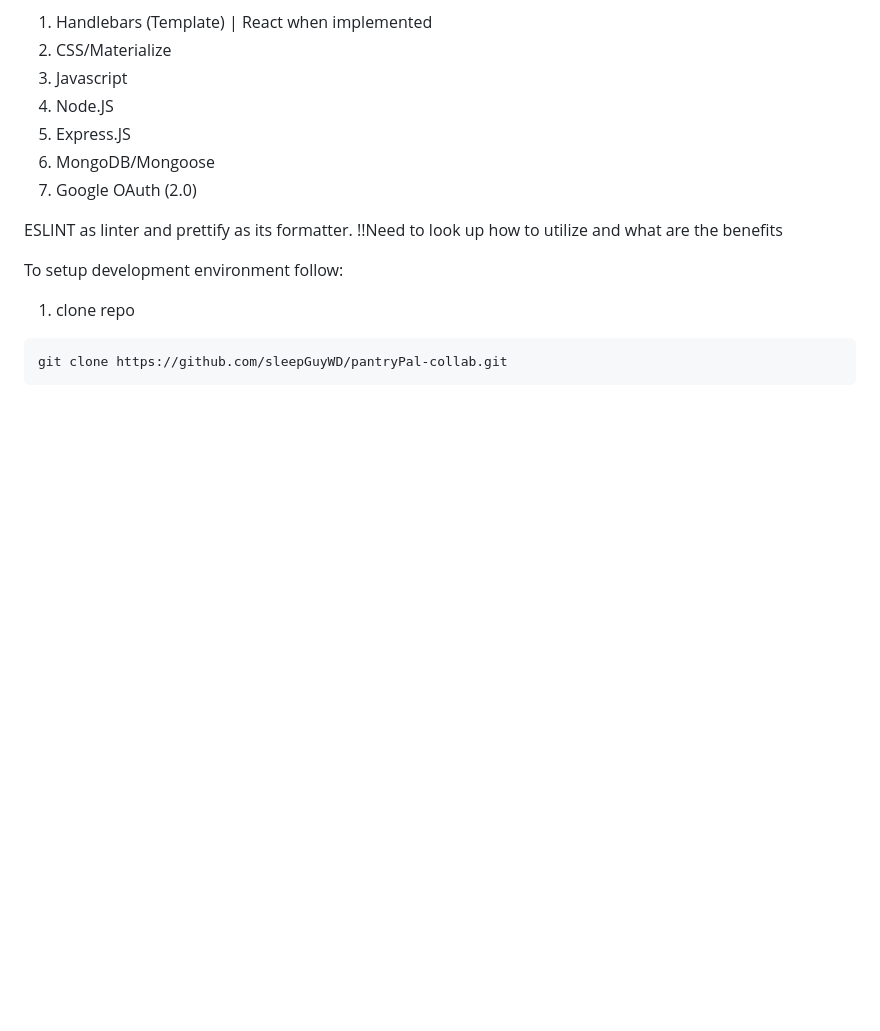
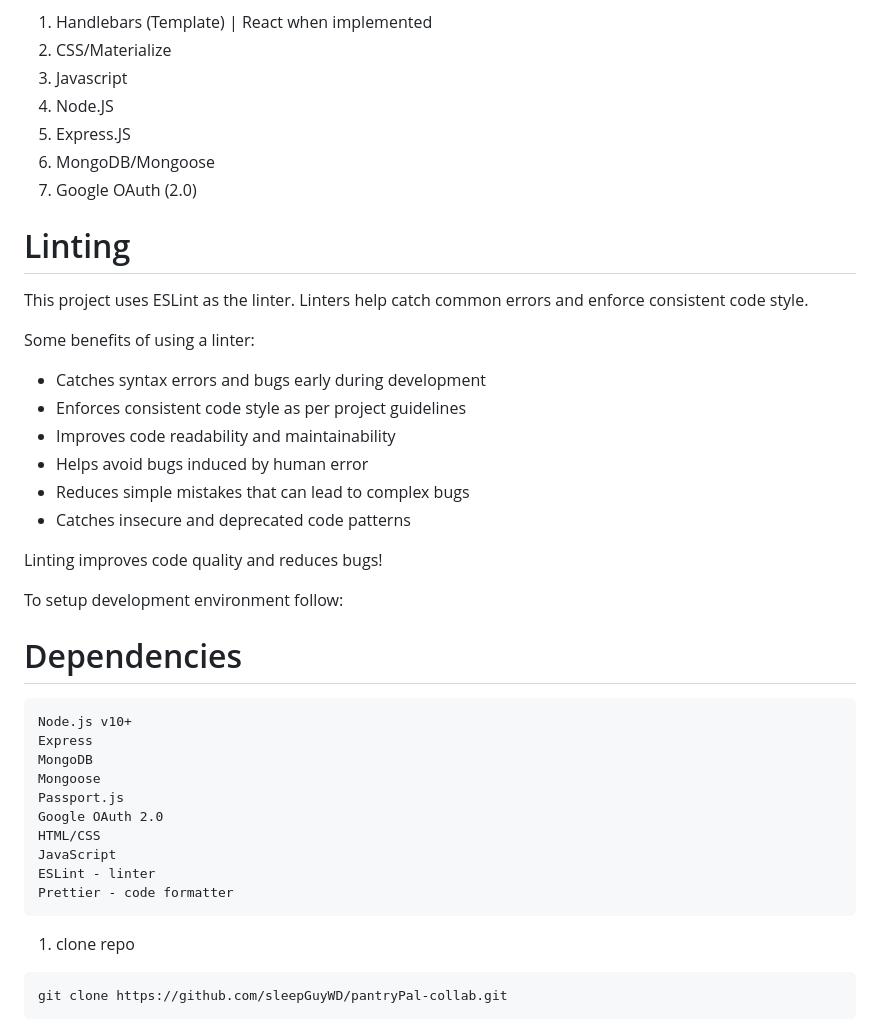
Before and after one commit to sleepGuyWD/pantryPal-collab, a Markdown page: readFirst.md, the part around the change. Drawn GitHub-style; blank space fills up the shorter version.

````diff
--- a/readFirst.md
+++ b/readFirst.md
@@ -23,9 +23,35 @@ Pantry Pal is developed with:
 6. MongoDB/Mongoose
 7. Google OAuth (2.0)
 
-ESLINT as linter and prettify as its formatter. !!Need to look up how to utilize and what are the benefits
+# Linting
+
+This project uses ESLint as the linter. Linters help catch common errors and enforce consistent code style.
+
+Some benefits of using a linter:
+
+- Catches syntax errors and bugs early during development
+- Enforces consistent code style as per project guidelines
+- Improves code readability and maintainability
+- Helps avoid bugs induced by human error
+- Reduces simple mistakes that can lead to complex bugs
+- Catches insecure and deprecated code patterns
+
+Linting improves code quality and reduces bugs!
 
 To setup development environment follow:
+
+# Dependencies
+
+    Node.js v10+
+    Express
+    MongoDB
+    Mongoose
+    Passport.js
+    Google OAuth 2.0
+    HTML/CSS
+    JavaScript
+    ESLint - linter
+    Prettier - code formatter
 
 1. clone repo
 ```bash
````
